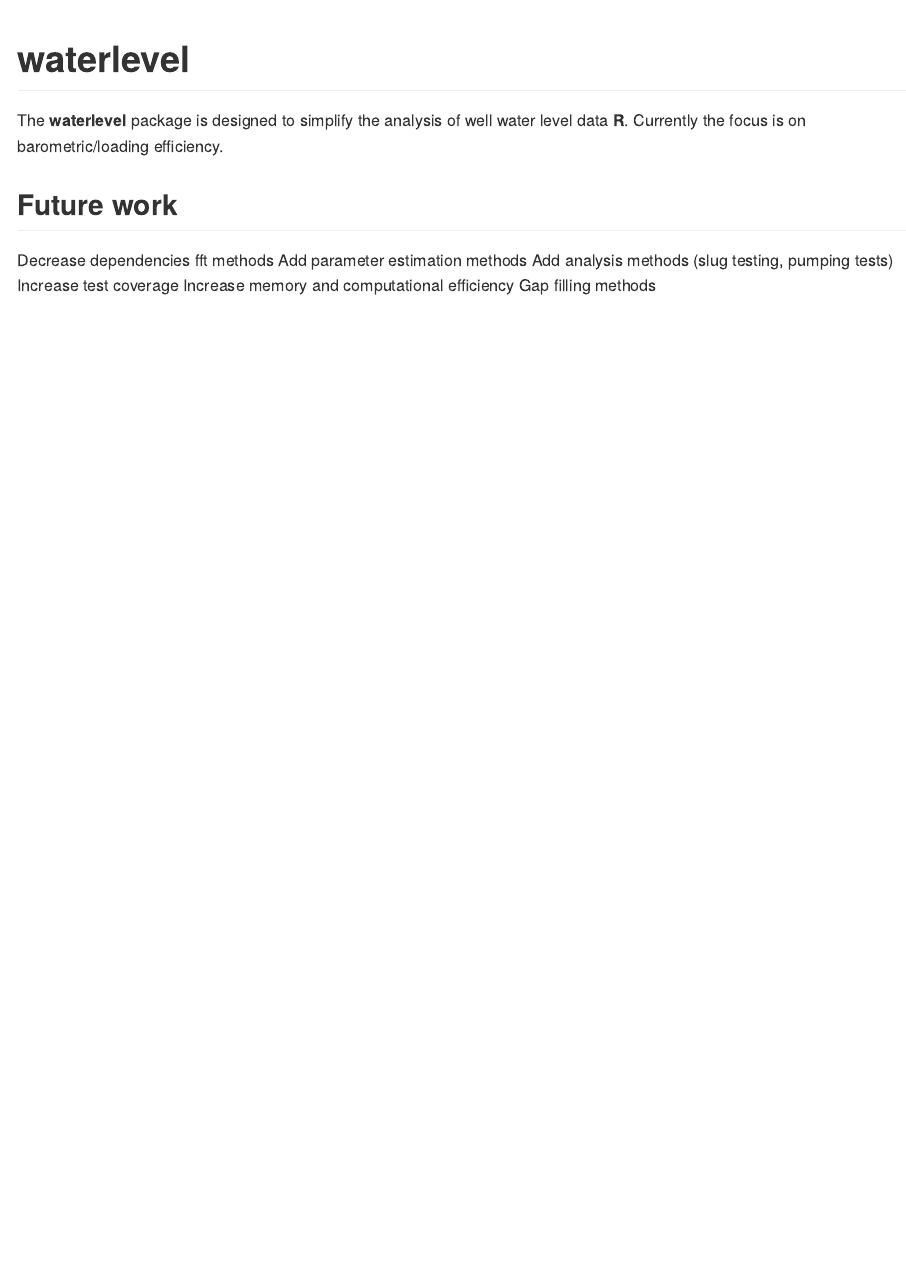
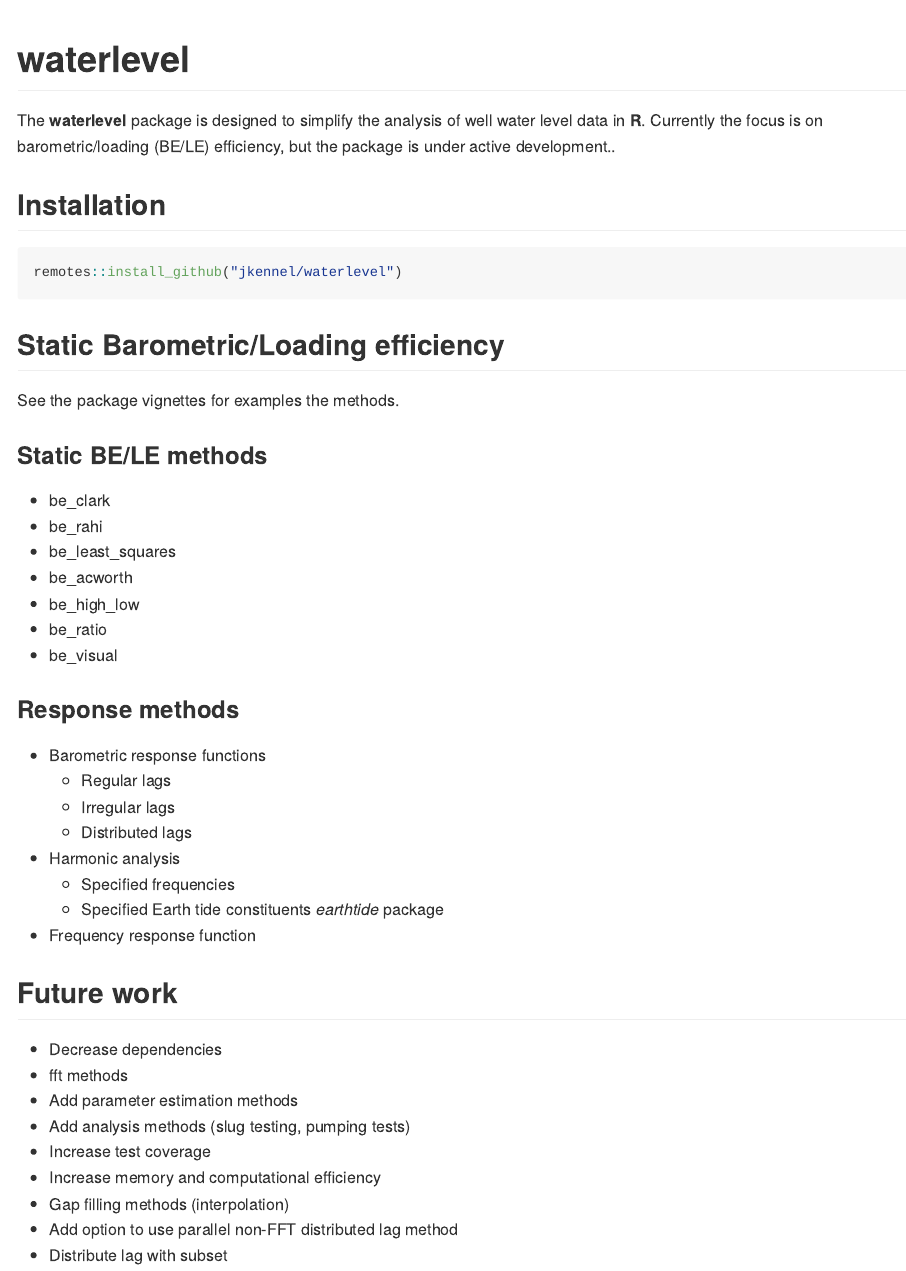
Before and after one commit to jkennel/waterlevel, an R Markdown document (README.Rmd): the page in a window 1100 px wide, from its top. The pictures show the output file README.md that the author committed with the source, drawn offline in the style of GitHub; badge pictures from the web are left out.

Commit message:
Update readme

````diff
--- a/README.Rmd
+++ b/README.Rmd
@@ -1,5 +1,6 @@
 ---
 output: github_document
+always_allow_html: yes
 ---
 
 
@@ -20,10 +21,15 @@ cat('# waterlevel',
 )
 ```
 
-The **waterlevel** package is designed to simplify the analysis of well water level data **R**.  Currently the focus is on barometric/loading efficiency.
+The **waterlevel** package is designed to simplify the analysis of well water level data in **R**.  Currently the focus is on barometric/loading (BE/LE) efficiency, but the package is under active development..
 
-# Installation
-```{r echo=FALSE, results="hide", message=FALSE}
+## Installation
+
+```{r echo=TRUE, eval = FALSE}
 remotes::install_github("jkennel/waterlevel")
 ```
 
+## Static Barometric/Loading efficiency
+
+```{r echo=TRUE, include = FALSE}
+library(waterlevel)
@@ -30,11 +41,35 @@ remotes::install_github("jkennel/waterlevel")
+See the package vignettes for examples the methods.
+
+### Static BE/LE methods
+
+- be_clark
+- be_rahi
+- be_least_squares
+- be_acworth
+- be_high_low
+- be_ratio
+- be_visual
+
+### Response methods
+
+- Barometric response functions
+    - Regular lags
+    - Irregular lags
+    - Distributed lags
+- Harmonic analysis
+    - Specified frequencies
+    - Specified Earth tide constituents *earthtide* package
+- Frequency response function
 
 
 ## Future work ##
 
-Decrease dependencies
-fft methods
-Add parameter estimation methods
-Add analysis methods (slug testing, pumping tests)
-Increase test coverage
-Increase memory and computational efficiency
-Gap filling methods
+- Decrease dependencies
+- fft methods
+- Add parameter estimation methods
+- Add analysis methods (slug testing, pumping tests)
+- Increase test coverage
+- Increase memory and computational efficiency
+- Gap filling methods (interpolation)
+- Add option to use parallel non-FFT distributed lag method
+- Distribute lag with subset
````
Also changed, not shown: README.md, README.Rmd (5 more changed lines).
